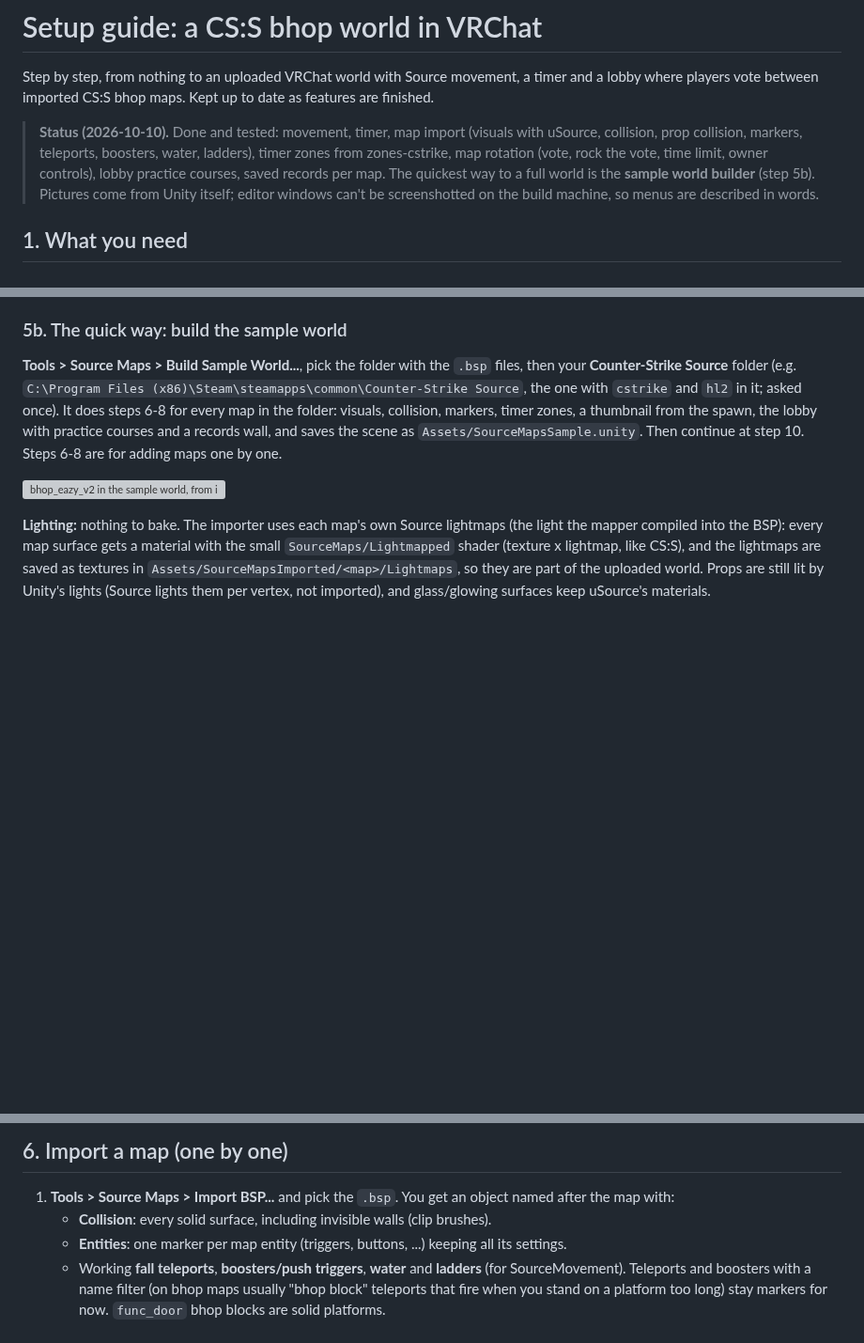
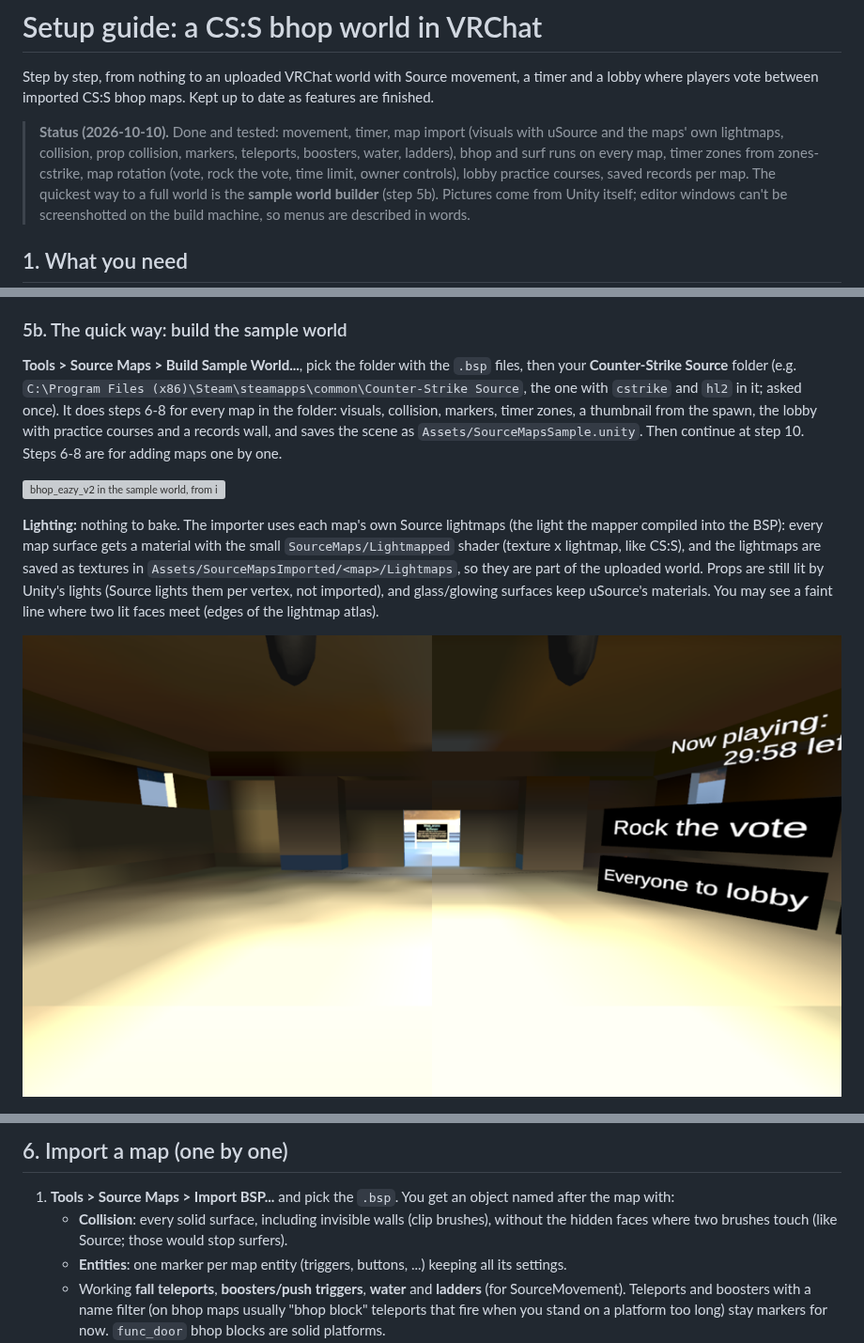
Before and after one commit to bunnnyy/VRC-Claude, a Markdown page: docs/GUIDE.md, 3 parts joined by grey strips. Shown at 94% size. GitHub-like rendering; pictures changed too: docs/images/sample_bhop_arcane_v1_lit.png (added); blank space fills up the shorter version; grey boxes are pictures that could not be loaded.

```diff
--- a/docs/GUIDE.md
+++ b/docs/GUIDE.md
@@ -3,8 +3,8 @@
 Step by step, from nothing to an uploaded VRChat world with Source movement, a timer and a lobby where
 players vote between imported CS:S bhop maps. Kept up to date as features are finished.
 
-> **Status (2026-10-10).** Done and tested: movement, timer, map import (visuals with uSource, collision, prop
-> collision, markers, teleports, boosters, water, ladders), timer zones from zones-cstrike, map rotation (vote, rock the
+> **Status (2026-10-10).** Done and tested: movement, timer, map import (visuals with uSource and the maps' own
+> lightmaps, collision, prop collision, markers, teleports, boosters, water, ladders), bhop and surf runs on every map, timer zones from zones-cstrike, map rotation (vote, rock the
 > vote, time limit, owner controls), lobby practice courses, saved records per map. The quickest way to a full world is
 > the **sample world builder** (step 5b). Pictures come from Unity itself; editor windows can't be screenshotted on the
 > build machine, so menus are described in words.
@@ -81,14 +81,18 @@ saves the scene as `Assets/SourceMapsSample.unity`. Then continue at step 10. St
 the BSP): every map surface gets a material with the small `SourceMaps/Lightmapped` shader (texture x lightmap, like
 CS:S), and the lightmaps are saved as textures in `Assets/SourceMapsImported/<map>/Lightmaps`, so they are part of the
 uploaded world. Props are still lit by Unity's lights (Source lights them per vertex, not imported), and glass/glowing
-surfaces keep uSource's materials.
+surfaces keep uSource's materials. You may see a faint line where two lit faces meet (edges of the lightmap
+atlas).
+
+![bhop_arcane_v1's start room in the sample world, lit by its own lightmaps (it was black before)](images/sample_bhop_arcane_v1_lit.png)
 
 ![bhop_eazy_v2: left Unity's default light (before), right the map's own lightmaps (white walls: stock CS:S texture missing on the build machine)](images/lightmaps_bhop_eazy_v2.png)
 
 ## 6. Import a map (one by one)
 
 1. **Tools > Source Maps > Import BSP...** and pick the `.bsp`. You get an object named after the map with:
-   - **Collision**: every solid surface, including invisible walls (clip brushes).
+   - **Collision**: every solid surface, including invisible walls (clip brushes), without the hidden faces where
+     two brushes touch (like Source; those would stop surfers).
    - **Entities**: one marker per map entity (triggers, buttons, ...) keeping all its settings.
    - Working **fall teleports**, **boosters/push triggers**, **water** and **ladders** (for SourceMovement).
    Teleports and boosters with a name filter (on bhop maps usually "bhop block" teleports that fire when you stand
```
Also changed, not shown: docs/MAPVOTE_PLAN.md (+28 -0 lines), 2 other files.
